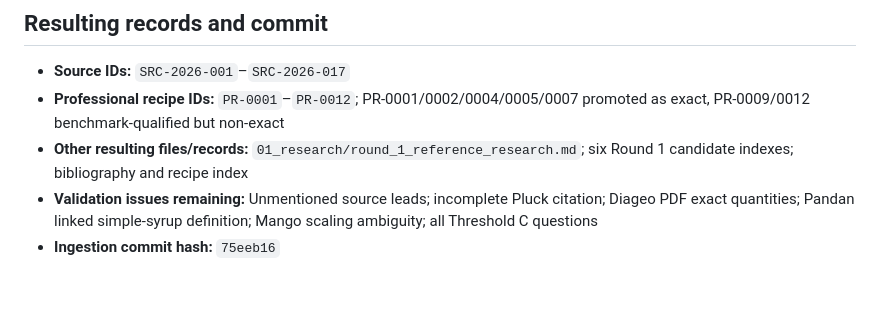
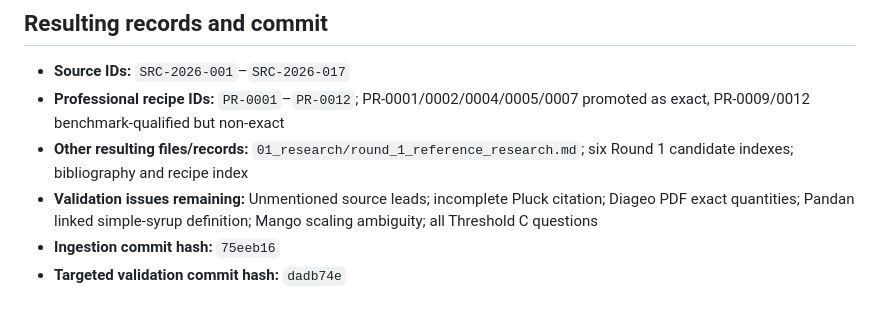
Before and after one commit to derkaal/Cordials, a Markdown page: 01_research/imports_pending/IMP-2026-001.md, the part around the change. Drawn GitHub-style.

Commit message:
Record IMP-2026-001 validation commit

```diff
--- a/01_research/imports_pending/IMP-2026-001.md
+++ b/01_research/imports_pending/IMP-2026-001.md
@@ -60,3 +60,4 @@ Initial ingestion was limited to package integrity, internal consistency, reposi
 - **Other resulting files/records:** `01_research/round_1_reference_research.md`; six Round 1 candidate indexes; bibliography and recipe index
 - **Validation issues remaining:** Unmentioned source leads; incomplete Pluck citation; Diageo PDF exact quantities; Pandan linked simple-syrup definition; Mango scaling ambiguity; all Threshold C questions
 - **Ingestion commit hash:** `75eeb16`
+- **Targeted validation commit hash:** `dadb74e`
```
Also changed, not shown: 01_research/imports_pending/IMPORT_MANIFEST.md (+1 -1 lines).
